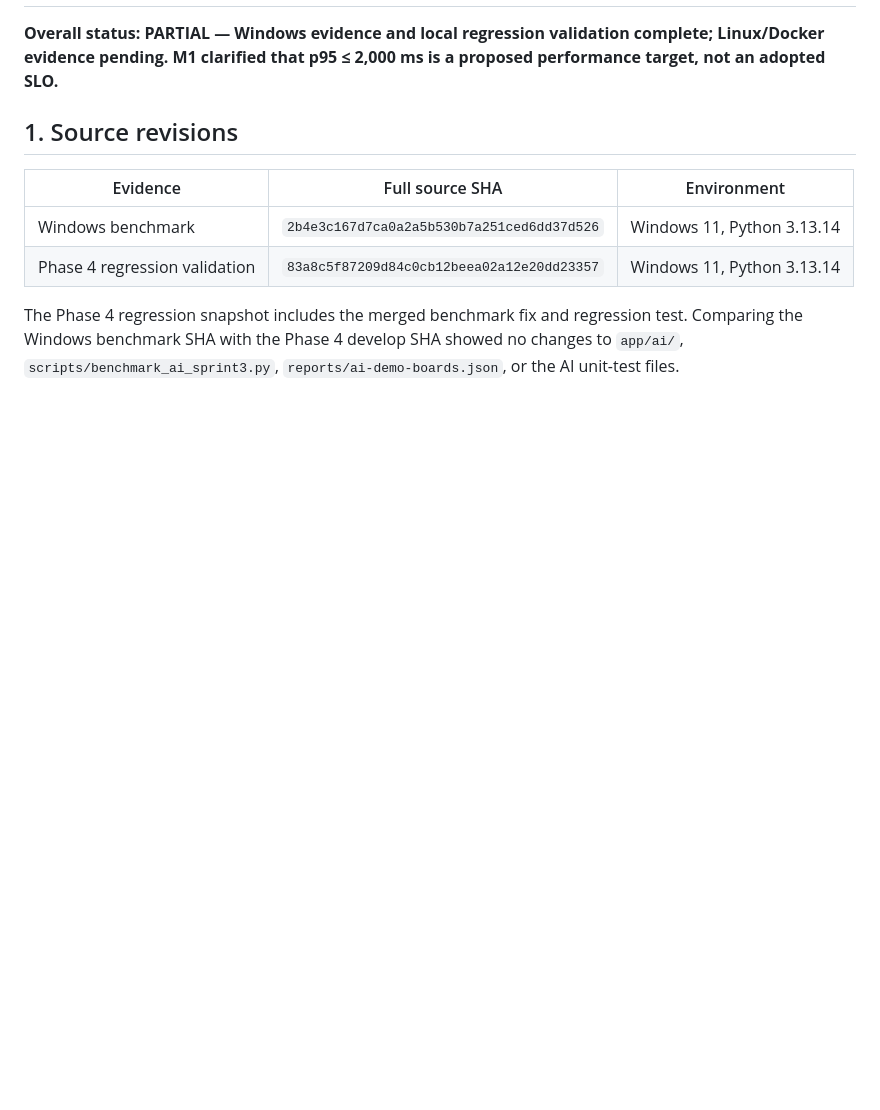
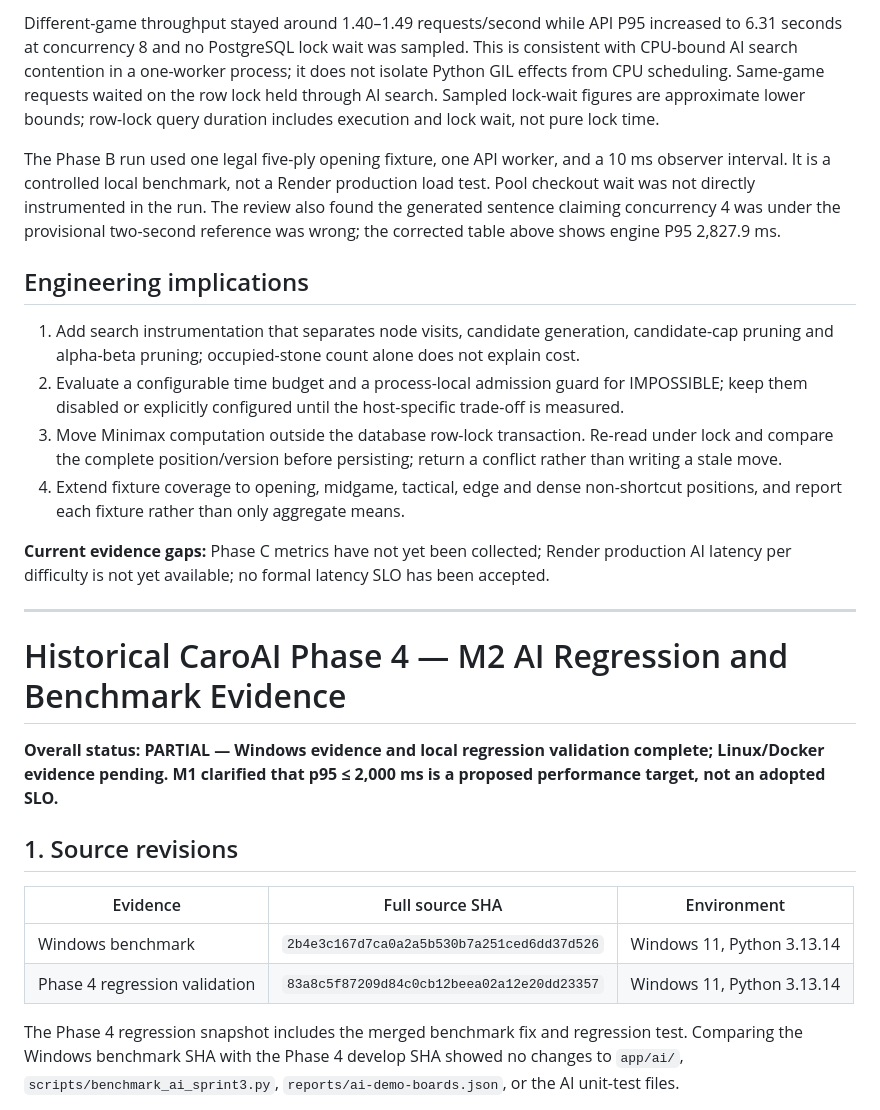
Before and after one commit to emt0147t/caroAI, a Markdown page: reports/ai-benchmark.md, the part around one of its changes. GitHub-like rendering; blank space fills up the shorter version.

Commit message:
docs: add current four-difficulty Phase A and API Phase B benchmark baseline

```diff
--- a/reports/ai-benchmark.md
+++ b/reports/ai-benchmark.md
@@ -3,3 +39,20 @@
+Different-game throughput stayed around 1.40–1.49 requests/second while API P95 increased to 6.31 seconds at concurrency 8 and no PostgreSQL lock wait was sampled. This is consistent with CPU-bound AI search contention in a one-worker process; it does not isolate Python GIL effects from CPU scheduling. Same-game requests waited on the row lock held through AI search. Sampled lock-wait figures are approximate lower bounds; row-lock query duration includes execution and lock wait, not pure lock time.
+
+The Phase B run used one legal five-ply opening fixture, one API worker, and a 10 ms observer interval. It is a controlled local benchmark, not a Render production load test. Pool checkout wait was not directly instrumented in the run. The review also found the generated sentence claiming concurrency 4 was under the provisional two-second reference was wrong; the corrected table above shows engine P95 2,827.9 ms.
+
+## Engineering implications
+
+1. Add search instrumentation that separates node visits, candidate generation, candidate-cap pruning and alpha-beta pruning; occupied-stone count alone does not explain cost.
+2. Evaluate a configurable time budget and a process-local admission guard for IMPOSSIBLE; keep them disabled or explicitly configured until the host-specific trade-off is measured.
+3. Move Minimax computation outside the database row-lock transaction. Re-read under lock and compare the complete position/version before persisting; return a conflict rather than writing a stale move.
+4. Extend fixture coverage to opening, midgame, tactical, edge and dense non-shortcut positions, and report each fixture rather than only aggregate means.
+
+**Current evidence gaps:** Phase C metrics have not yet been collected; Render production AI latency per difficulty is not yet available; no formal latency SLO has been accepted.
+
+---
+
+
+# Historical CaroAI Phase 4 — M2 AI Regression and Benchmark Evidence
 
 **Overall status: PARTIAL — Windows evidence and local regression validation complete; Linux/Docker evidence pending. M1 clarified that p95 ≤ 2,000 ms is a proposed performance target, not an adopted SLO.**
 
```
Also changed, not shown: other parts of reports/ai-benchmark.md (+37 -1 lines).
